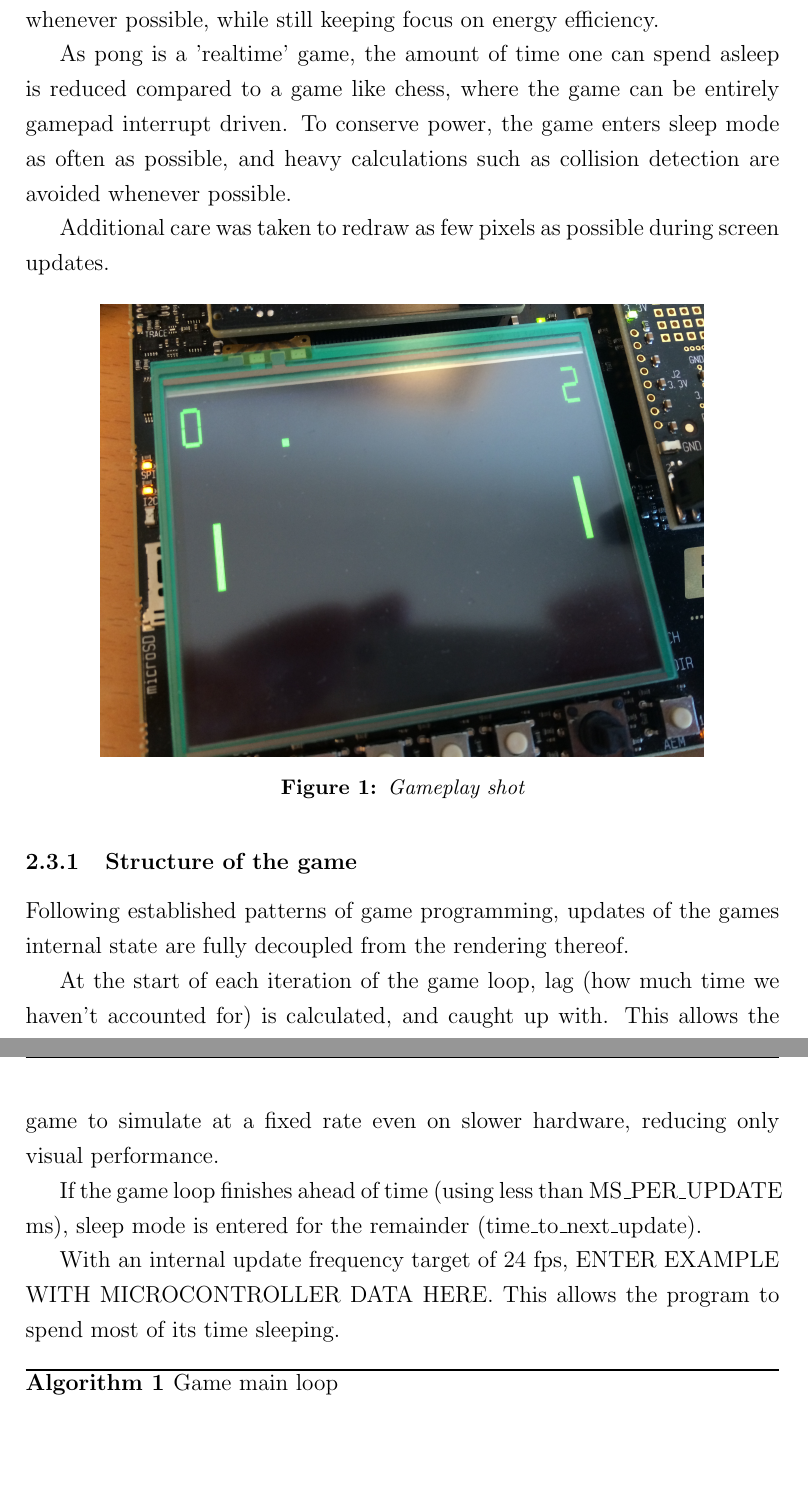
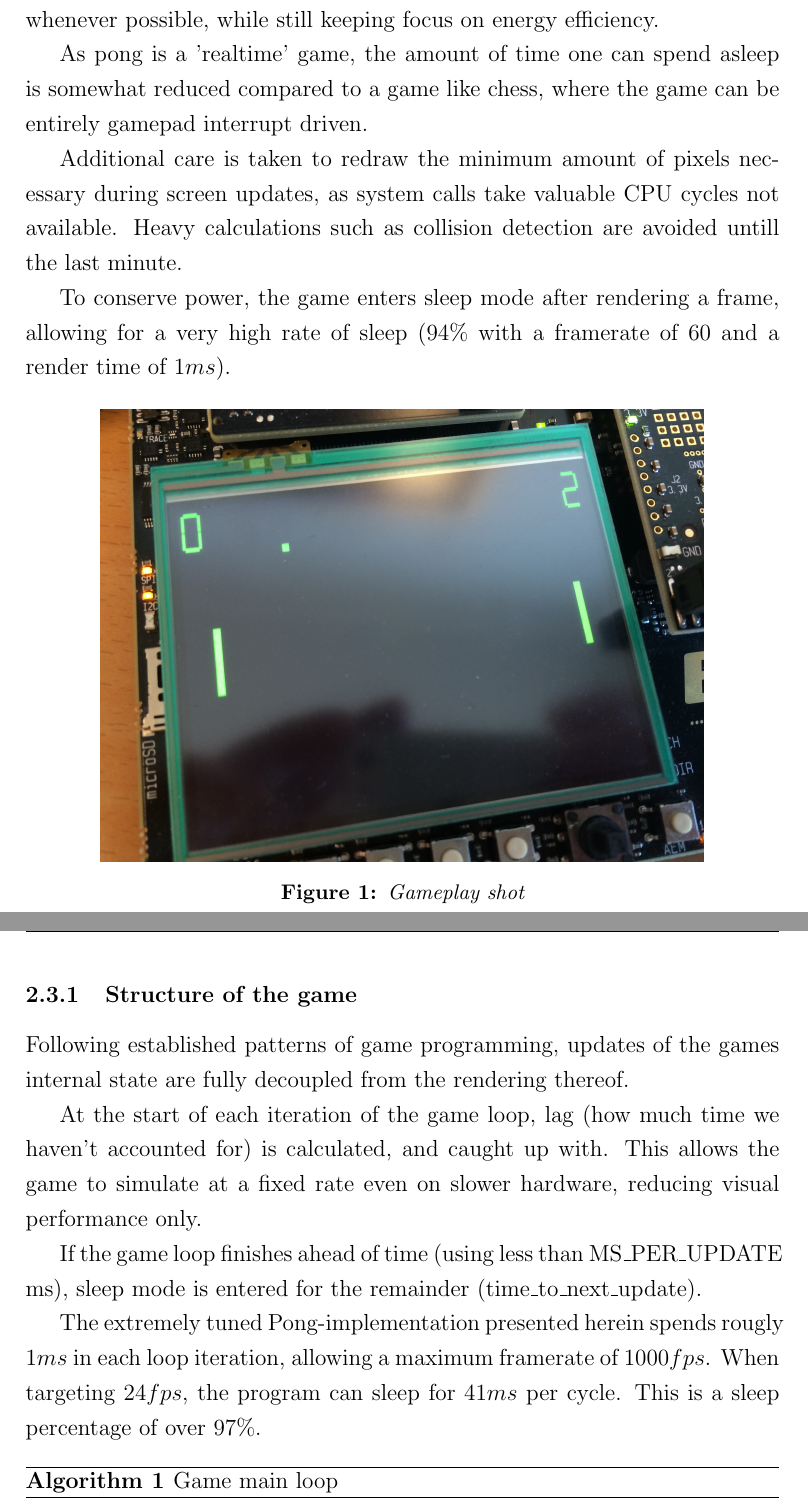
Before and after one commit to peterhgombos/EEDS, a LaTeX paper (ex3/report/report.tex, which reads ex3/report/description.tex): two parts of pages 8 and 9 of 14, joined at a grey line, cut so that both start at the same text, the shorter picture padded with empty space. Compiled offline with pdfLaTeX.

Commit message:
Rewrite of Pong description

```diff
--- a/ex3/report/description.tex
+++ b/ex3/report/description.tex
@@ -155,13 +155,17 @@ clean and maintainable, using correct game programming patterns whenever
 possible, while still keeping focus on energy efficiency.
 
 As pong is a 'realtime' game, the amount of time one can spend asleep is
-reduced compared to a game like chess, where the game can be entirely gamepad
-interrupt driven.  To conserve power, the game enters sleep mode as often as
-possible, and heavy calculations such as collision detection are avoided
-whenever possible.
+somewhat reduced compared to a game like chess,
+where the game can be entirely gamepad interrupt driven.
 
-Additional care was taken to redraw as few pixels as possible during screen
-updates.
+Additional care is taken to redraw the minimum amount of pixels necessary
+during screen updates, as system calls take valuable CPU cycles not available.
+Heavy calculations such as collision detection are avoided untill the last
+minute.
+
+To conserve power, the game enters sleep mode after rendering a frame,
+allowing for a very high rate of sleep
+($ 94\% $ with a framerate of $ 60 $ and a render time of $ 1 ms $).
 
 \begin{figure}[H]
 \centering
@@ -176,16 +180,17 @@ Following established patterns of game programming, updates of the games
 internal state are fully decoupled from the rendering thereof.
 
 At the start of each iteration of the game loop, lag (how much time we haven't
-accounted for) is calculated, and caught up with.  This allows the game to
-simulate at a fixed rate even on slower hardware, reducing only visual
-performance.
+accounted for) is calculated, and caught up with.
+This allows the game to simulate at a fixed rate even on slower hardware,
+reducing visual performance only.
 
 If the game loop finishes ahead of time (using less than MS\_PER\_UPDATE ms),
 sleep mode is entered for the remainder (time\_to\_next\_update).
 
-With an internal update frequency target of 24 fps, ENTER EXAMPLE WITH
-MICROCONTROLLER DATA HERE.  This allows the program to spend most of its time
-sleeping.
+The extremely tuned Pong-implementation presented herein spends rougly $ 1 ms $
+in each loop iteration, allowing a maximum framerate of $ 1000 fps $.
+When targeting $ 24 fps $, the program can sleep for $ 41 ms $ per cycle.
+This is a sleep percentage of over $ 97 \% $.
 
 \begin{algorithm}
   \caption{Game main loop}
```
